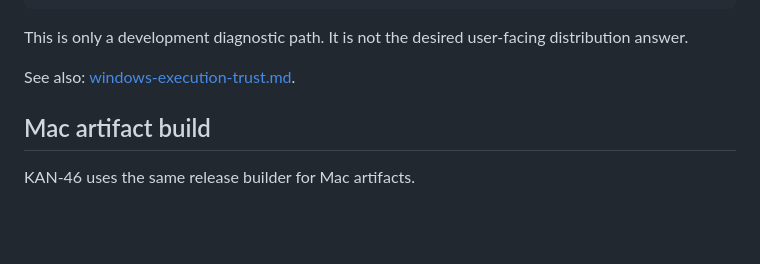
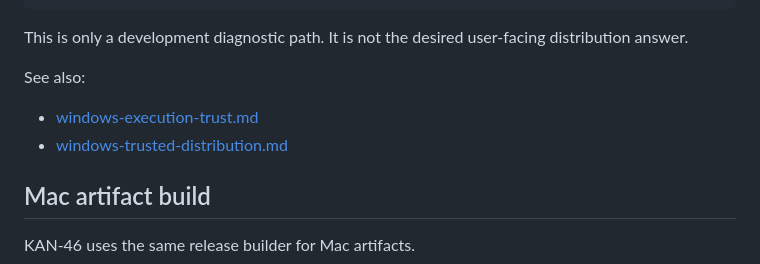
Before and after one commit to amano0406/Timeline, a Markdown page: docs/distribution-artifacts.md, the part around the change. GitHub-like rendering; blank space fills up the shorter version.

```diff
--- a/docs/distribution-artifacts.md
+++ b/docs/distribution-artifacts.md
@@ -182,7 +182,10 @@ dotnet tools/Timeline.ReleaseBuilder/bin/Debug/net10.0/Timeline.ReleaseBuilder.d
 This is only a development diagnostic path. It is not the desired user-facing
 distribution answer.
 
-See also: [windows-execution-trust.md](windows-execution-trust.md).
+See also:
+
+- [windows-execution-trust.md](windows-execution-trust.md)
+- [windows-trusted-distribution.md](windows-trusted-distribution.md)
 
 ## Mac artifact build
 
```
Also changed, not shown: docs/windows-execution-trust.md (+3 -0 lines), docs/windows-trusted-distribution.md (added, +116 -0 lines).
